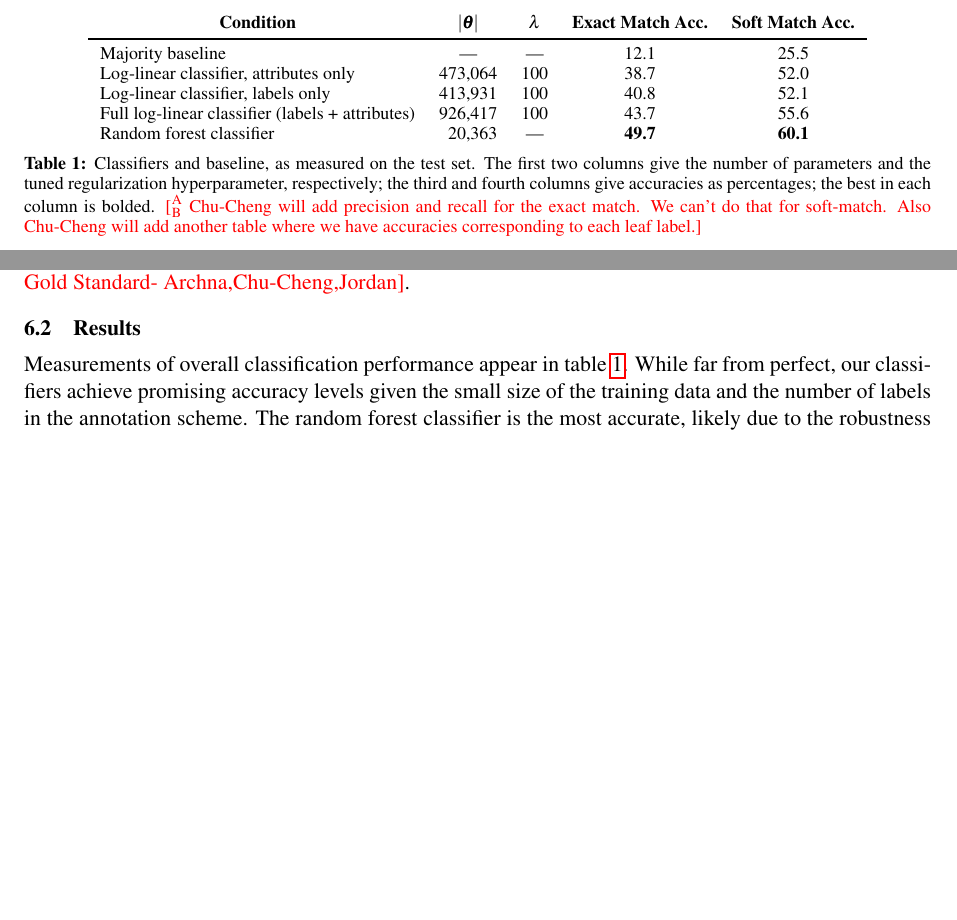
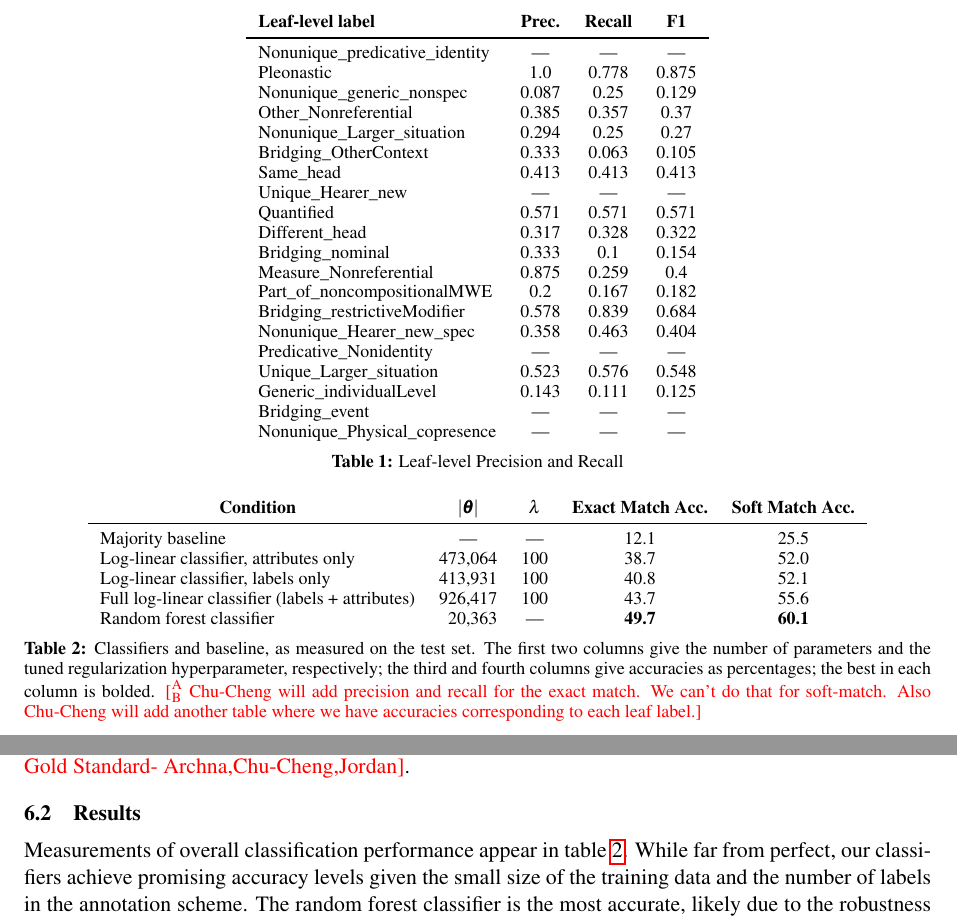
Before and after one commit to nschneid/definiteness, a LaTeX paper (definiteness.tex): two parts of page 7 of 11, joined at a grey line, cut at the place of the change, the shorter picture padded with empty space. Compiled offline with pdfLaTeX.

Commit message:
added leaf-level prec. & recall

```diff
--- a/definiteness.tex
+++ b/definiteness.tex
@@ -748,6 +748,35 @@ for use in features (\cref{sec:feats}). From the parser output, the basic depend
 
 \subsection{Results}
 
+\begin{table*}\small\centering
+   \begin{tabular}{lccc}
+      \bf{Leaf-level label} & \bf{Prec.} & \bf{Recall} & \bf{F1} \\
+      \midrule
+Nonunique\_predicative\_identity & --- & --- & --- \\
+Pleonastic & 1.0 & 0.778 & 0.875 \\
+Nonunique\_generic\_nonspec & 0.087 & 0.25 & 0.129 \\
+Other\_Nonreferential & 0.385 & 0.357 & 0.37 \\
+Nonunique\_Larger\_situation & 0.294 & 0.25 & 0.27 \\
+Bridging\_OtherContext & 0.333 & 0.063 & 0.105 \\
+Same\_head & 0.413 & 0.413 & 0.413 \\
+Unique\_Hearer\_new & --- & --- & --- \\
+Quantified & 0.571 & 0.571 & 0.571 \\
+Different\_head & 0.317 & 0.328 & 0.322 \\
+Bridging\_nominal & 0.333 & 0.1 & 0.154 \\
+Measure\_Nonreferential & 0.875 & 0.259 & 0.4 \\
+Part\_of\_noncompositionalMWE & 0.2 & 0.167 & 0.182 \\
+Bridging\_restrictiveModifier & 0.578 & 0.839 & 0.684 \\
+Nonunique\_Hearer\_new\_spec & 0.358 & 0.463 & 0.404 \\
+Predicative\_Nonidentity & --- & --- & --- \\
+Unique\_Larger\_situation & 0.523 & 0.576 & 0.548 \\
+Generic\_individualLevel & 0.143 & 0.111 & 0.125 \\
+Bridging\_event & --- & --- & --- \\
+Nonunique\_Physical\_copresence & --- & --- & --- \\
+
+   \end{tabular}
+   \caption{Leaf-level Precision and Recall}
+   \label{tbl:leaf-level}
+\end{table*}
 
 \begin{table*}\small\centering
 \begin{tabular}{lrrcc}
```
